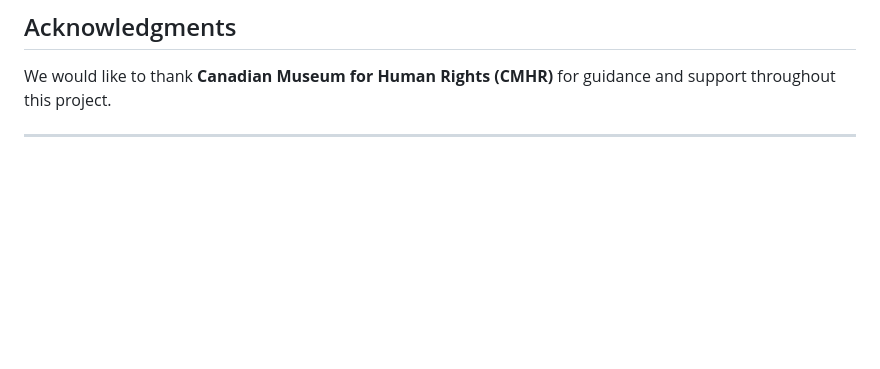
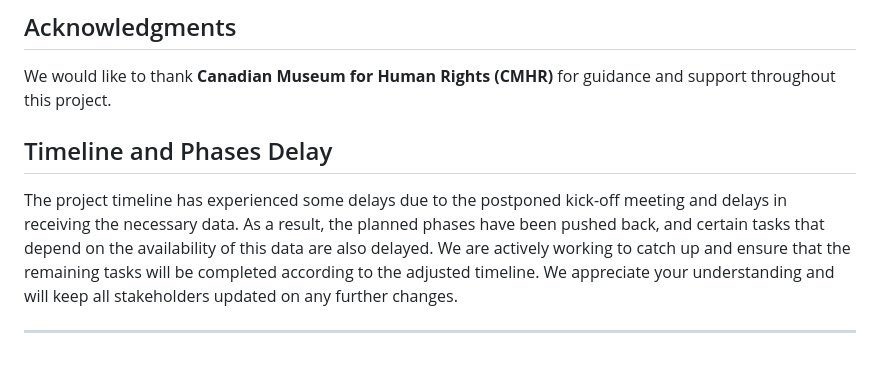
Before and after one commit to Rafia03/Upstander, a Markdown page: README.md, the part around the change. Rendered like a GitHub page; blank space fills up the shorter version.

```diff
--- a/README.md
+++ b/README.md
@@ -75,4 +75,8 @@ This project aims to enhance the **Canadian Museum for Human Rights (CMHR)** Ups
 
 We would like to thank **Canadian Museum for Human Rights (CMHR)** for guidance and support throughout this project.
 
+## Timeline and Phases Delay
+
+The project timeline has experienced some delays due to the postponed kick-off meeting and delays in receiving the necessary data. As a result, the planned phases have been pushed back, and certain tasks that depend on the availability of this data are also delayed. We are actively working to catch up and ensure that the remaining tasks will be completed according to the adjusted timeline. We appreciate your understanding and will keep all stakeholders updated on any further changes.
+
 ---
```
